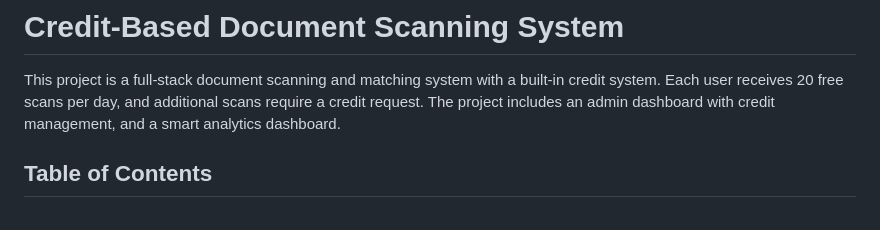
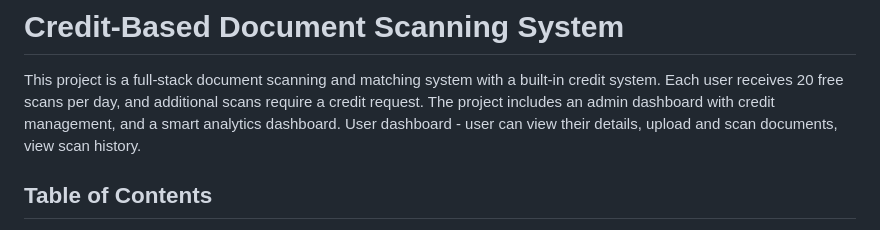
Before and after one commit to Sumanth-Siddareddy/credit-scanner, a Markdown page: README.md, the part around the change. Drawn GitHub-style.

```diff
--- a/README.md
+++ b/README.md
@@ -1,7 +1,7 @@
 # Credit-Based Document Scanning System
 
 This project is a full-stack document scanning and matching system with a built-in credit system. Each user receives 20 free scans per day, and additional scans require a credit request.
-The project includes an admin dashboard with credit management, and a smart analytics dashboard.
+The project includes an admin dashboard with credit management, and a smart analytics dashboard. User dashboard - user can view their details, upload and scan documents, view scan history.
 
 ## Table of Contents
 - [Overview](#overview)
```
